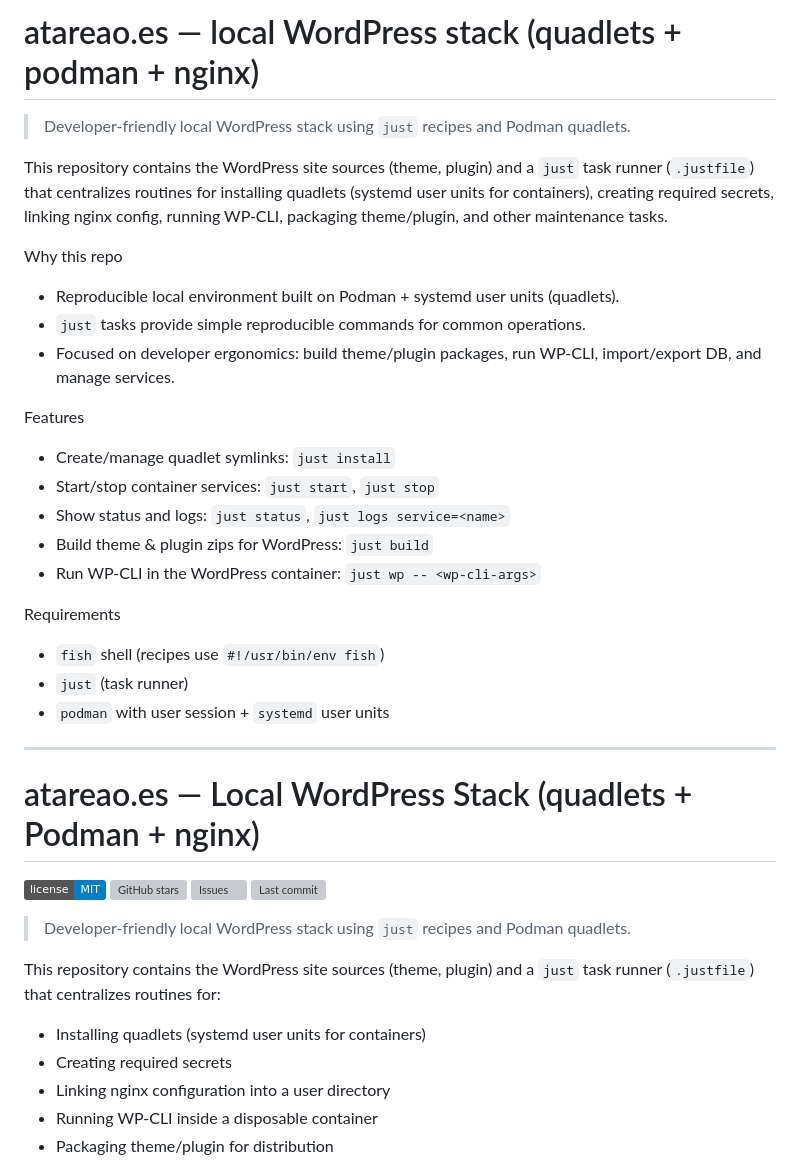
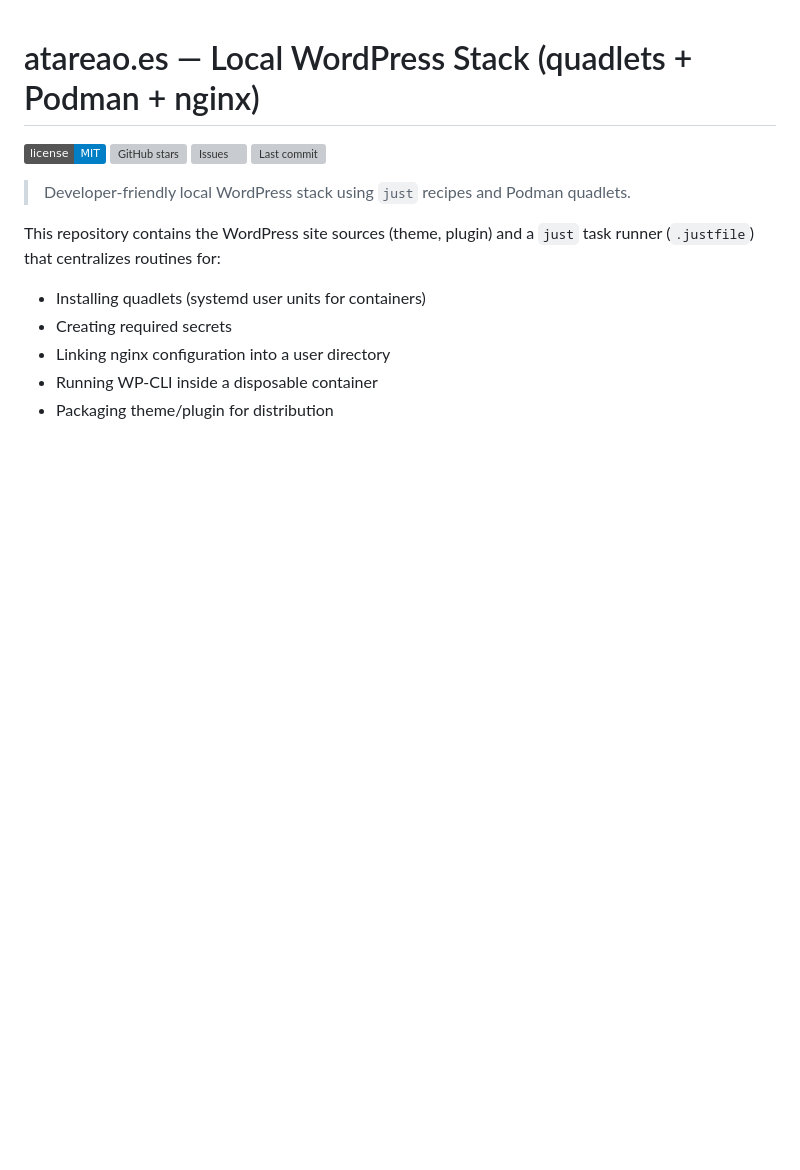
Before and after one commit to atareao/atareao.es, a Markdown page: README.md, the part around the change. GitHub-like rendering; badges without logos; blank space fills up the shorter version; grey boxes are pictures that could not be loaded.

Commit message:
📝 Actualiza README eliminando contenido anticuado y simplificando la descripción del proyecto

```diff
--- a/README.md
+++ b/README.md
@@ -1,31 +1,3 @@
-# atareao.es — local WordPress stack (quadlets + podman + nginx)
-
-> Developer-friendly local WordPress stack using `just` recipes and Podman quadlets.
-
-This repository contains the WordPress site sources (theme, plugin) and a `just` task runner (`.justfile`) that centralizes routines for installing quadlets (systemd user units for containers), creating required secrets, linking nginx config, running WP-CLI, packaging theme/plugin, and other maintenance tasks.
-
-Why this repo
-
-- Reproducible local environment built on Podman + systemd user units (quadlets).
-- `just` tasks provide simple reproducible commands for common operations.
-- Focused on developer ergonomics: build theme/plugin packages, run WP-CLI, import/export DB, and manage services.
-
-Features
-
-- Create/manage quadlet symlinks: `just install`
-- Start/stop container services: `just start`, `just stop`
-- Show status and logs: `just status`, `just logs service=<name>`
-- Build theme & plugin zips for WordPress: `just build`
-- Run WP-CLI in the WordPress container: `just wp -- <wp-cli-args>`
-
-Requirements
-
-- `fish` shell (recipes use `#!/usr/bin/env fish`)
-- `just` (task runner)
-- `podman` with user session + `systemd` user units
-
----
-
 # atareao.es — Local WordPress Stack (quadlets + Podman + nginx)
 
 [![License](https://img.shields.io/badge/license-MIT-blue.svg)](LICENSE)
```
